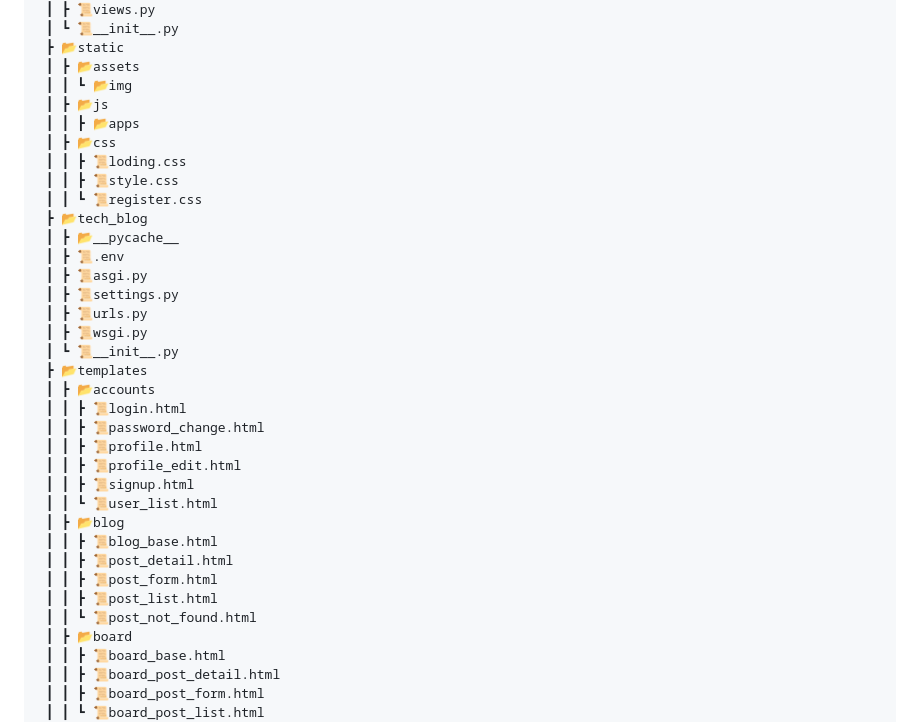
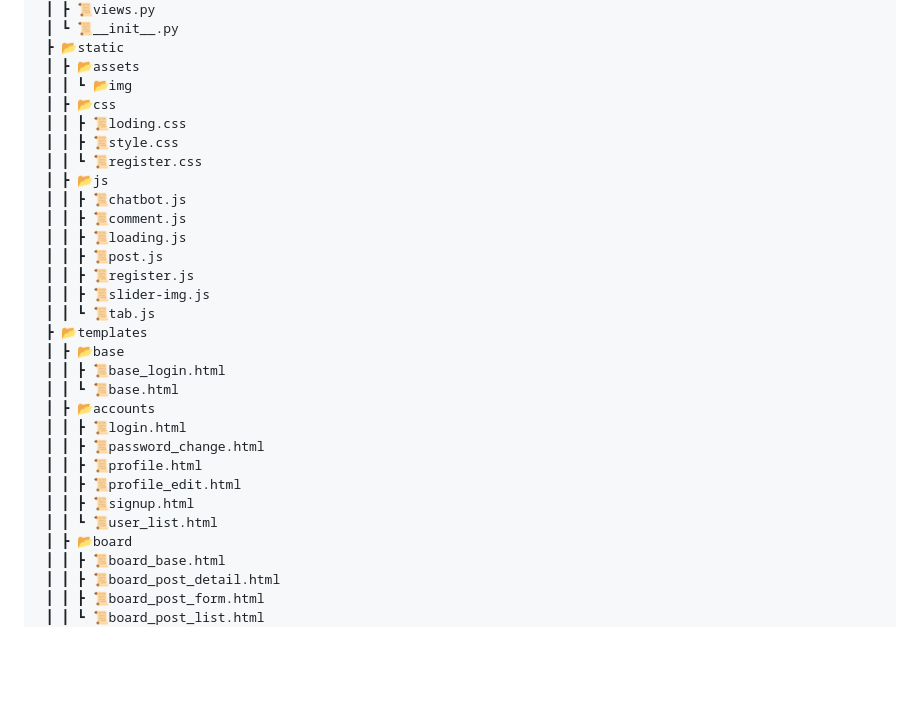
Before and after one commit to Um-king/Django-Travel-Site, a Markdown page: README.md, the part around the change. GitHub-like rendering; blank space fills up the shorter version.

```diff
--- a/README.md
+++ b/README.md
@@ -124,21 +124,22 @@
  ┣ 📂static
  ┃ ┣ 📂assets
  ┃ ┃ ┗ 📂img
- ┃ ┣ 📂js
- ┃ ┃ ┣ 📂apps
  ┃ ┣ 📂css
  ┃ ┃ ┣ 📜loding.css
  ┃ ┃ ┣ 📜style.css
  ┃ ┃ ┗ 📜register.css
- ┣ 📂tech_blog
- ┃ ┣ 📂__pycache__
- ┃ ┣ 📜.env
- ┃ ┣ 📜asgi.py
- ┃ ┣ 📜settings.py
- ┃ ┣ 📜urls.py
- ┃ ┣ 📜wsgi.py
- ┃ ┗ 📜__init__.py
+ ┃ ┣ 📂js
+ ┃ ┃ ┣ 📜chatbot.js
+ ┃ ┃ ┣ 📜comment.js
+ ┃ ┃ ┣ 📜loading.js
+ ┃ ┃ ┣ 📜post.js
+ ┃ ┃ ┣ 📜register.js
+ ┃ ┃ ┣ 📜slider-img.js
+ ┃ ┃ ┗ 📜tab.js
  ┣ 📂templates
+ ┃ ┣ 📂base
+ ┃ ┃ ┣ 📜base_login.html
+ ┃ ┃ ┗ 📜base.html
  ┃ ┣ 📂accounts
  ┃ ┃ ┣ 📜login.html
  ┃ ┃ ┣ 📜password_change.html
@@ -146,12 +147,6 @@
  ┃ ┃ ┣ 📜profile_edit.html
  ┃ ┃ ┣ 📜signup.html
  ┃ ┃ ┗ 📜user_list.html
- ┃ ┣ 📂blog
- ┃ ┃ ┣ 📜blog_base.html
- ┃ ┃ ┣ 📜post_detail.html
- ┃ ┃ ┣ 📜post_form.html
- ┃ ┃ ┣ 📜post_list.html
- ┃ ┃ ┗ 📜post_not_found.html
  ┃ ┣ 📂board
  ┃ ┃ ┣ 📜board_base.html
  ┃ ┃ ┣ 📜board_post_detail.html
```
